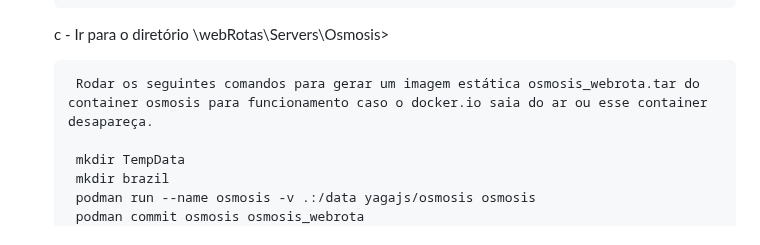
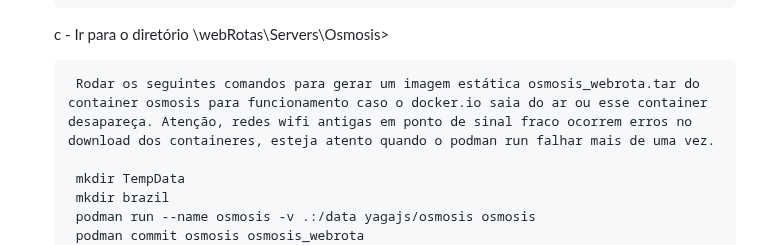
Before and after one commit to InovaFiscaliza/webRotas, a Markdown page: README.md, the part around the change. Rendered like a GitHub page.

Commit message:
Atualizando o Read.me para instruir instalação do sistema

```diff
--- a/README.md
+++ b/README.md
@@ -111,7 +111,7 @@ Instalação
 
     c - Ir para o diretório \webRotas\Servers\Osmosis>
 
-        Rodar os seguintes comandos para gerar um imagem estática osmosis_webrota.tar do container osmosis para funcionamento caso o docker.io saia do ar ou esse container desapareça.
+        Rodar os seguintes comandos para gerar um imagem estática osmosis_webrota.tar do container osmosis para funcionamento caso o docker.io saia do ar ou esse container desapareça. Atenção, redes wifi antigas em ponto de sinal fraco ocorrem erros no download dos containeres, esteja atento quando o podman run falhar mais de uma vez.
 
         mkdir TempData
         mkdir brazil
```
